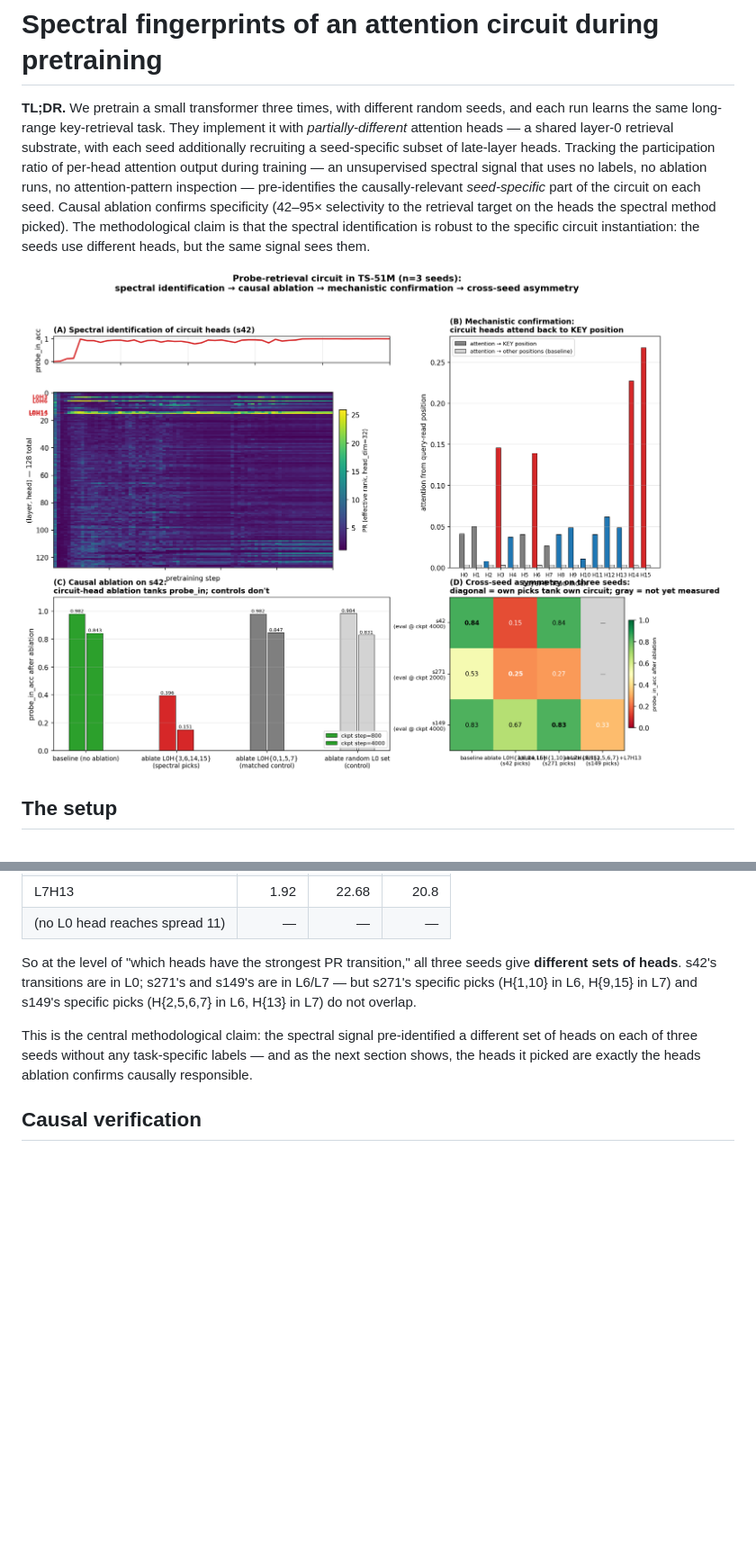
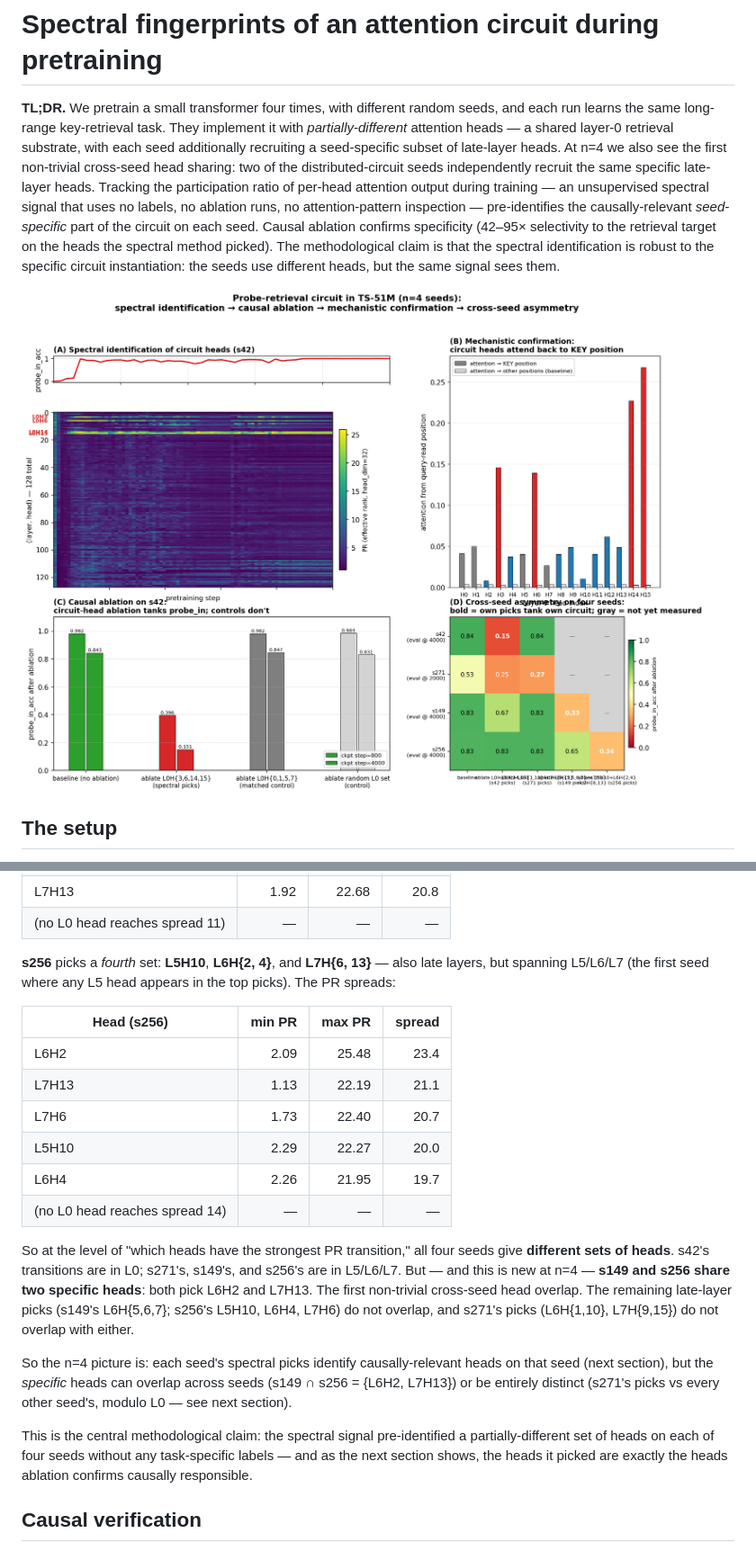
Before and after one commit to skydancerosel/spectral-probe-circuits, a Markdown page: README.md, 2 parts joined by grey strips. Shown at 90% size. Drawn GitHub-style; pictures changed too: headline.png; blank space fills up the shorter version.

```diff
--- a/README.md
+++ b/README.md
@@ -1,6 +1,6 @@
 # Spectral fingerprints of an attention circuit during pretraining
 
-**TL;DR.** We pretrain a small transformer three times, with different random seeds, and each run learns the same long-range key-retrieval task. They implement it with *partially-different* attention heads — a shared layer-0 retrieval substrate, with each seed additionally recruiting a seed-specific subset of late-layer heads. Tracking the participation ratio of per-head attention output during training — an unsupervised spectral signal that uses no labels, no ablation runs, no attention-pattern inspection — pre-identifies the causally-relevant *seed-specific* part of the circuit on each seed. Causal ablation confirms specificity (42–95× selectivity to the retrieval target on the heads the spectral method picked). The methodological claim is that the spectral identification is robust to the specific circuit instantiation: the seeds use different heads, but the same signal sees them.
+**TL;DR.** We pretrain a small transformer four times, with different random seeds, and each run learns the same long-range key-retrieval task. They implement it with *partially-different* attention heads — a shared layer-0 retrieval substrate, with each seed additionally recruiting a seed-specific subset of late-layer heads. At n=4 we also see the first non-trivial cross-seed head sharing: two of the distributed-circuit seeds independently recruit the same specific late-layer heads. Tracking the participation ratio of per-head attention output during training — an unsupervised spectral signal that uses no labels, no ablation runs, no attention-pattern inspection — pre-identifies the causally-relevant *seed-specific* part of the circuit on each seed. Causal ablation confirms specificity (42–95× selectivity to the retrieval target on the heads the spectral method picked). The methodological claim is that the spectral identification is robust to the specific circuit instantiation: the seeds use different heads, but the same signal sees them.
 
 ![Headline figure](headline.png)
 
@@ -59,9 +59,22 @@ The transition is temporally aligned with behavioral grokking: PR minima are at
 | L7H13 | 1.92 | 22.68 | 20.8 |
 | (no L0 head reaches spread 11) | — | — | — |
 
-So at the level of "which heads have the strongest PR transition," all three seeds give **different sets of heads**. s42's transitions are in L0; s271's and s149's are in L6/L7 — but s271's specific picks (H{1,10} in L6, H{9,15} in L7) and s149's specific picks (H{2,5,6,7} in L6, H{13} in L7) do not overlap.
+**s256** picks a *fourth* set: **L5H10**, **L6H{2, 4}**, and **L7H{6, 13}** — also late layers, but spanning L5/L6/L7 (the first seed where any L5 head appears in the top picks). The PR spreads:
 
-This is the central methodological claim: the spectral signal pre-identified a different set of heads on each of three seeds without any task-specific labels — and as the next section shows, the heads it picked are exactly the heads ablation confirms causally responsible.
+| Head (s256) | min PR | max PR | spread |
+|---|---:|---:|---:|
+| L6H2 | 2.09 | 25.48 | 23.4 |
+| L7H13 | 1.13 | 22.19 | 21.1 |
+| L7H6 | 1.73 | 22.40 | 20.7 |
+| L5H10 | 2.29 | 22.27 | 20.0 |
+| L6H4 | 2.26 | 21.95 | 19.7 |
+| (no L0 head reaches spread 14) | — | — | — |
+
+So at the level of "which heads have the strongest PR transition," all four seeds give **different sets of heads**. s42's transitions are in L0; s271's, s149's, and s256's are in L5/L6/L7. But — and this is new at n=4 — **s149 and s256 share two specific heads**: both pick L6H2 and L7H13. The first non-trivial cross-seed head overlap. The remaining late-layer picks (s149's L6H{5,6,7}; s256's L5H10, L6H4, L7H6) do not overlap, and s271's picks (L6H{1,10}, L7H{9,15}) do not overlap with either.
+
+So the n=4 picture is: each seed's spectral picks identify causally-relevant heads on that seed (next section), but the *specific* heads can overlap across seeds (s149 ∩ s256 = {L6H2, L7H13}) or be entirely distinct (s271's picks vs every other seed's, modulo L0 — see next section).
+
+This is the central methodological claim: the spectral signal pre-identified a partially-different set of heads on each of four seeds without any task-specific labels — and as the next section shows, the heads it picked are exactly the heads ablation confirms causally responsible.
 
 ## Causal verification
 
```
Also changed, not shown: other parts of README.md (+31 -15 lines), 2 other files.
